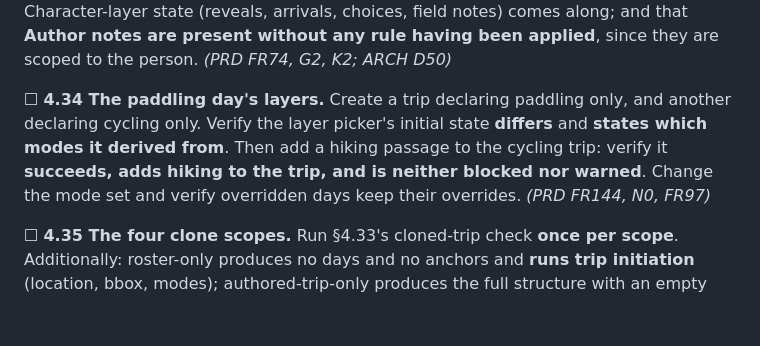
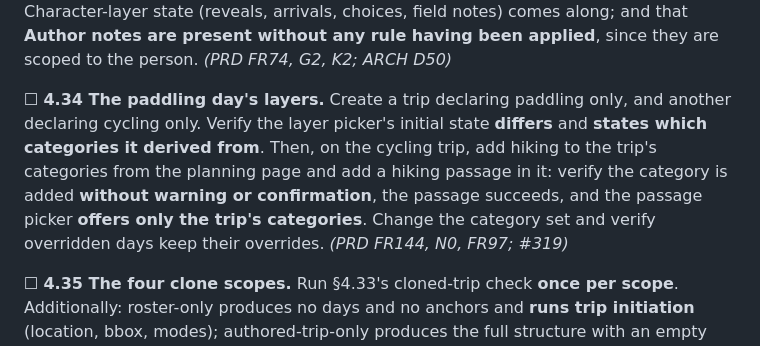
Before and after one commit to gnfrazier/plotlines, a Markdown page: docs/Plotlines_MVP_Redirection_Punchlist.md, the part around the change. Rendered like a GitHub page; blank space fills up the shorter version.

Commit message:
Amend punchlist §4.34 for the filtered passage picker decided in #319
#319 decided the per-passage category picker offers only the trip's
declared categories, with the trip control on the same planning page for
adding more. §4.34 as written assumed the passage picker itself offered
undeclared categories. Reword the scenario to add hiking on the trip
control first, keep the no-warning check, and add the filtered-picker
check. FR144 is unchanged: "seeds which categories are offered at
passage creation" already covers this.

Co-Authored-By: Claude Opus 5 <noreply@anthropic.com>

```diff
--- a/docs/Plotlines_MVP_Redirection_Punchlist.md
+++ b/docs/Plotlines_MVP_Redirection_Punchlist.md
@@ -274,7 +274,7 @@ Concrete end-to-end checks. Each exercises several requirements at once and fail
 
 ☐ **4.33 The cloned trip.** Clone a trip whose Characters granted profile fields and arrival visibility. Verify the clone carries **roster membership, group assignments, and the whole authored trip**; that **no grant and no arrival-visibility permission carries over** — every Character starts at nothing shared and must re-grant; that no Character-layer state (reveals, arrivals, choices, field notes) comes along; and that **Author notes are present without any rule having been applied**, since they are scoped to the person. *(PRD FR74, G2, K2; ARCH D50)*
 
-☐ **4.34 The paddling day's layers.** Create a trip declaring paddling only, and another declaring cycling only. Verify the layer picker's initial state **differs** and **states which modes it derived from**. Then add a hiking passage to the cycling trip: verify it **succeeds, adds hiking to the trip, and is neither blocked nor warned**. Change the mode set and verify overridden days keep their overrides. *(PRD FR144, N0, FR97)*
+☐ **4.34 The paddling day's layers.** Create a trip declaring paddling only, and another declaring cycling only. Verify the layer picker's initial state **differs** and **states which categories it derived from**. Then, on the cycling trip, add hiking to the trip's categories from the planning page and add a hiking passage in it: verify the category is added **without warning or confirmation**, the passage succeeds, and the passage picker **offers only the trip's categories**. Change the category set and verify overridden days keep their overrides. *(PRD FR144, N0, FR97; #319)*
 
 ☐ **4.35 The four clone scopes.** Run §4.33's cloned-trip check **once per scope**. Additionally: roster-only produces no days and no anchors and **runs trip initiation** (location, bbox, modes); authored-trip-only produces the full structure with an empty roster and **no dangling assignments** — group, gear, or meal — pointing at absent people. *(PRD FR74b, G2b)*
 
```
